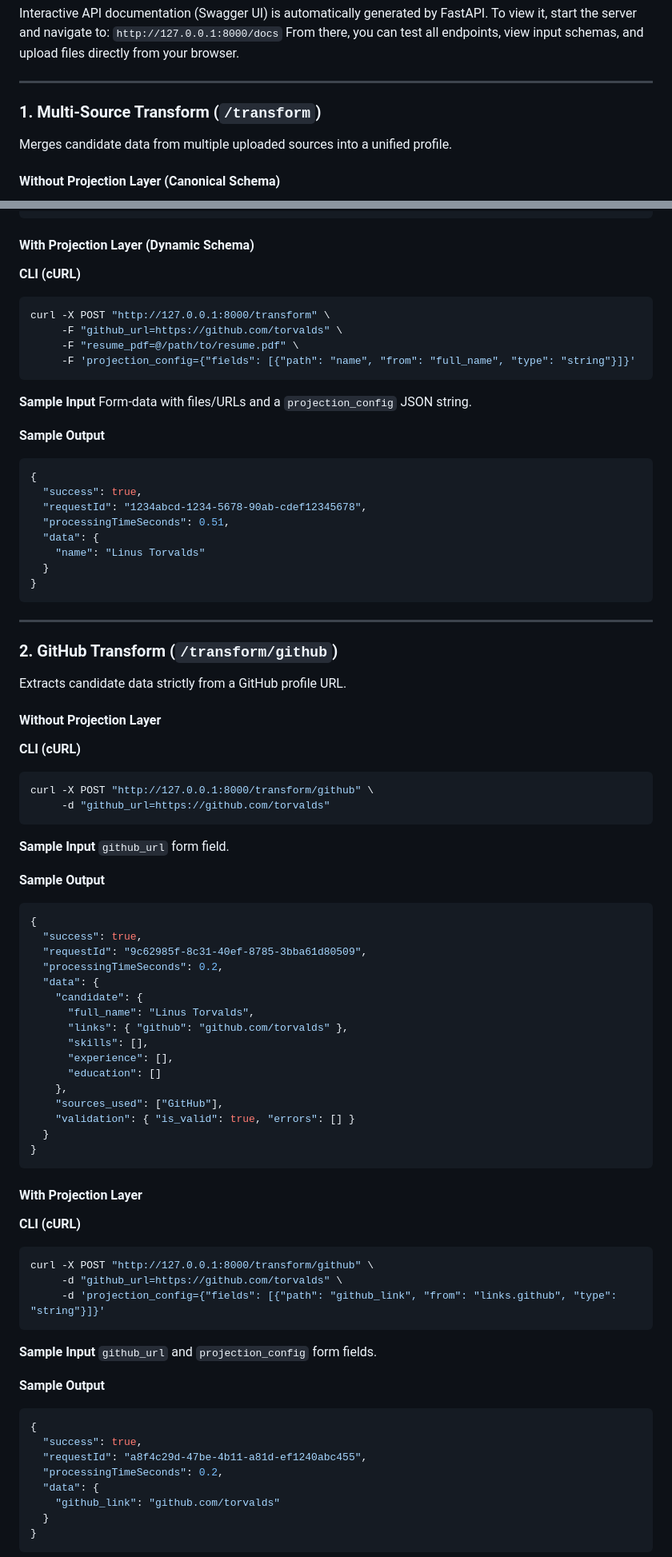
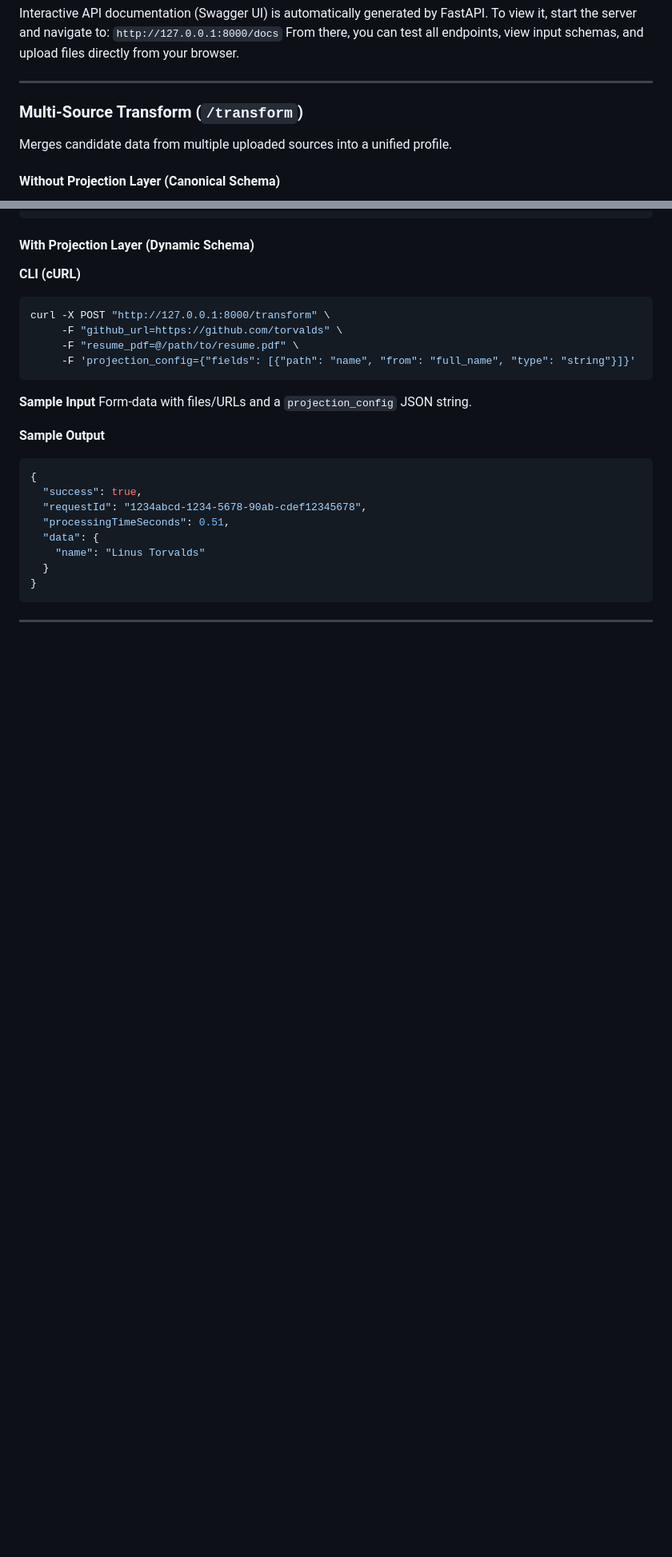
Before and after one commit to sanjaysarveshcj/Multi-Source-Candidate-Data-Transformer, a Markdown page: README.md, 2 parts joined by grey strips. Shown at 80% size. Drawn GitHub-style; folded sections open; blank space fills up the shorter version.

````diff
--- a/README.md
+++ b/README.md
@@ -85,7 +85,7 @@ From there, you can test all endpoints, view input schemas, and upload files dir
 
 ---
 
-### 1. Multi-Source Transform (`/transform`)
+### Multi-Source Transform (`/transform`)
 Merges candidate data from multiple uploaded sources into a unified profile.
 
 #### Without Projection Layer (Canonical Schema)
@@ -211,59 +211,3 @@ Form-data with files/URLs and a `projection_config` JSON string.
 
 ---
 
-### 2. GitHub Transform (`/transform/github`)
-Extracts candidate data strictly from a GitHub profile URL.
-
-#### Without Projection Layer
-**CLI (cURL)**
-```bash
-curl -X POST "http://127.0.0.1:8000/transform/github" \
-     -d "github_url=https://github.com/torvalds"
-```
-**Sample Input**
-`github_url` form field.
-
-**Sample Output**
-```json
-{
-  "success": true,
-  "requestId": "9c62985f-8c31-40ef-8785-3bba61d80509",
-  "processingTimeSeconds": 0.2,
-  "data": {
-    "candidate": {
-      "full_name": "Linus Torvalds",
-      "links": { "github": "github.com/torvalds" },
-      "skills": [],
-      "experience": [],
-      "education": []
-    },
-    "sources_used": ["GitHub"],
-    "validation": { "is_valid": true, "errors": [] }
-  }
-}
-```
-
-#### With Projection Layer
-**CLI (cURL)**
-```bash
-curl -X POST "http://127.0.0.1:8000/transform/github" \
-     -d "github_url=https://github.com/torvalds" \
-     -d 'projection_config={"fields": [{"path": "github_link", "from": "links.github", "type": "string"}]}'
-```
-**Sample Input**
-`github_url` and `projection_config` form fields.
-
-**Sample Output**
-```json
-{
-  "success": true,
-  "requestId": "a8f4c29d-47be-4b11-a81d-ef1240abc455",
-  "processingTimeSeconds": 0.2,
-  "data": {
-    "github_link": "github.com/torvalds"
-  }
-}
-```
-
-
-
````
Also changed, not shown: other parts of README.md (+0 -117 lines).
